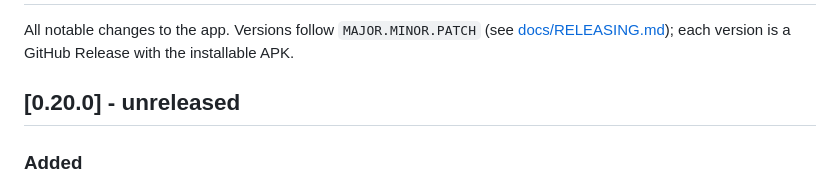
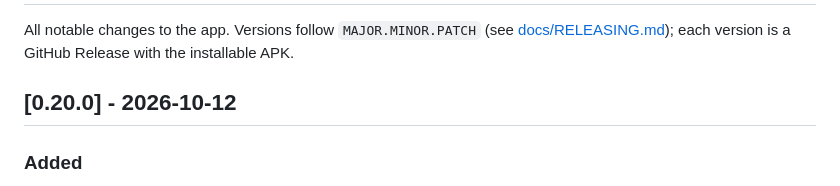
Before and after one commit to nikvujic/mob-util-app, a Markdown page: CHANGELOG.md, the part around the change. Rendered like a GitHub page.

Commit message:
Release v0.20.0

```diff
--- a/CHANGELOG.md
+++ b/CHANGELOG.md
@@ -4,7 +4,7 @@ All notable changes to the app. Versions follow `MAJOR.MINOR.PATCH`
 (see [docs/RELEASING.md](docs/RELEASING.md)); each version is a GitHub
 Release with the installable APK.
 
-## [0.20.0] - unreleased
+## [0.20.0] - 2026-10-12
 
 ### Added
 - Notes: **checkboxes**. Type `- [ ] ` (or use the new Checkbox button
```
